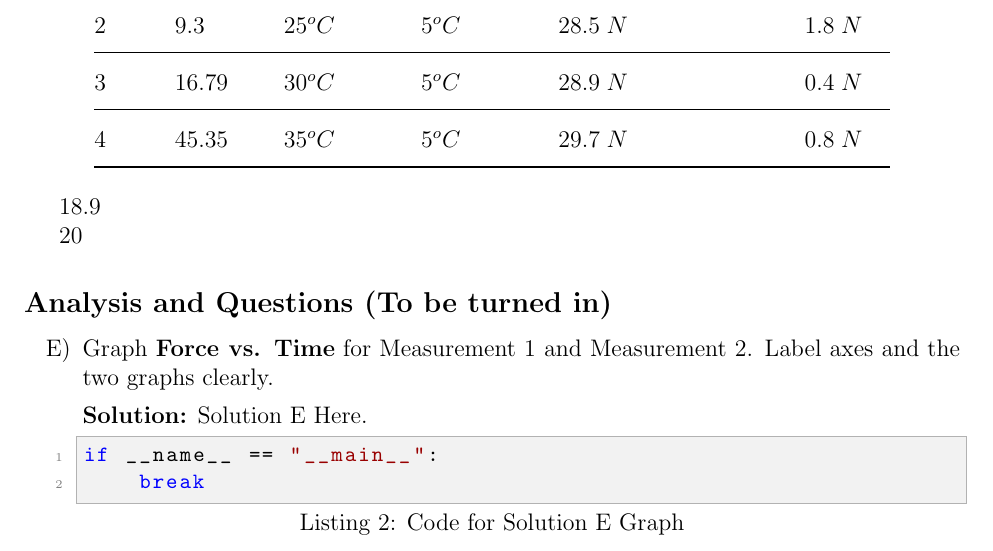
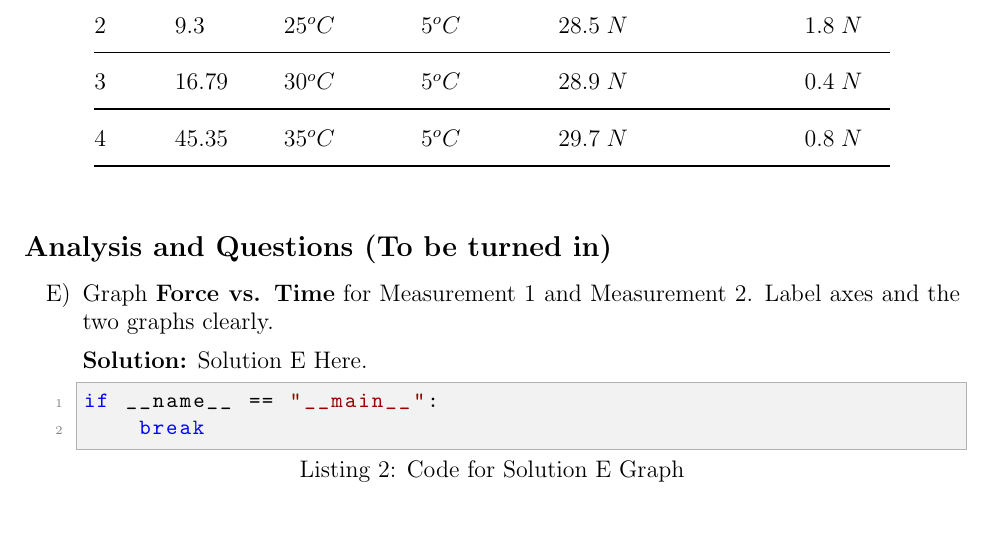
Before and after one commit to RocketFTW/Thermal-EarL-2026, a LaTeX document (EaRL.tex): part of page 7 of 9, cut so that both start at the same text. Compiled offline with pdfLaTeX.

Commit message:
remove 18.9 and 20 from unnecessary location

```diff
--- a/EaRL.tex
+++ b/EaRL.tex
@@ -342,10 +342,6 @@ We will place the rubber in a stretched state (holding $L$ constant), allow it t
     \end{tabular}
 \end{table}
 
-18.9
-
-20
-
 \subsection*{Analysis and Questions (To be turned in)}
 \begin{enumerate}[label=\Alph*), start=5]
     \addcontentsline{toc}{subsection}{Question E}
```
